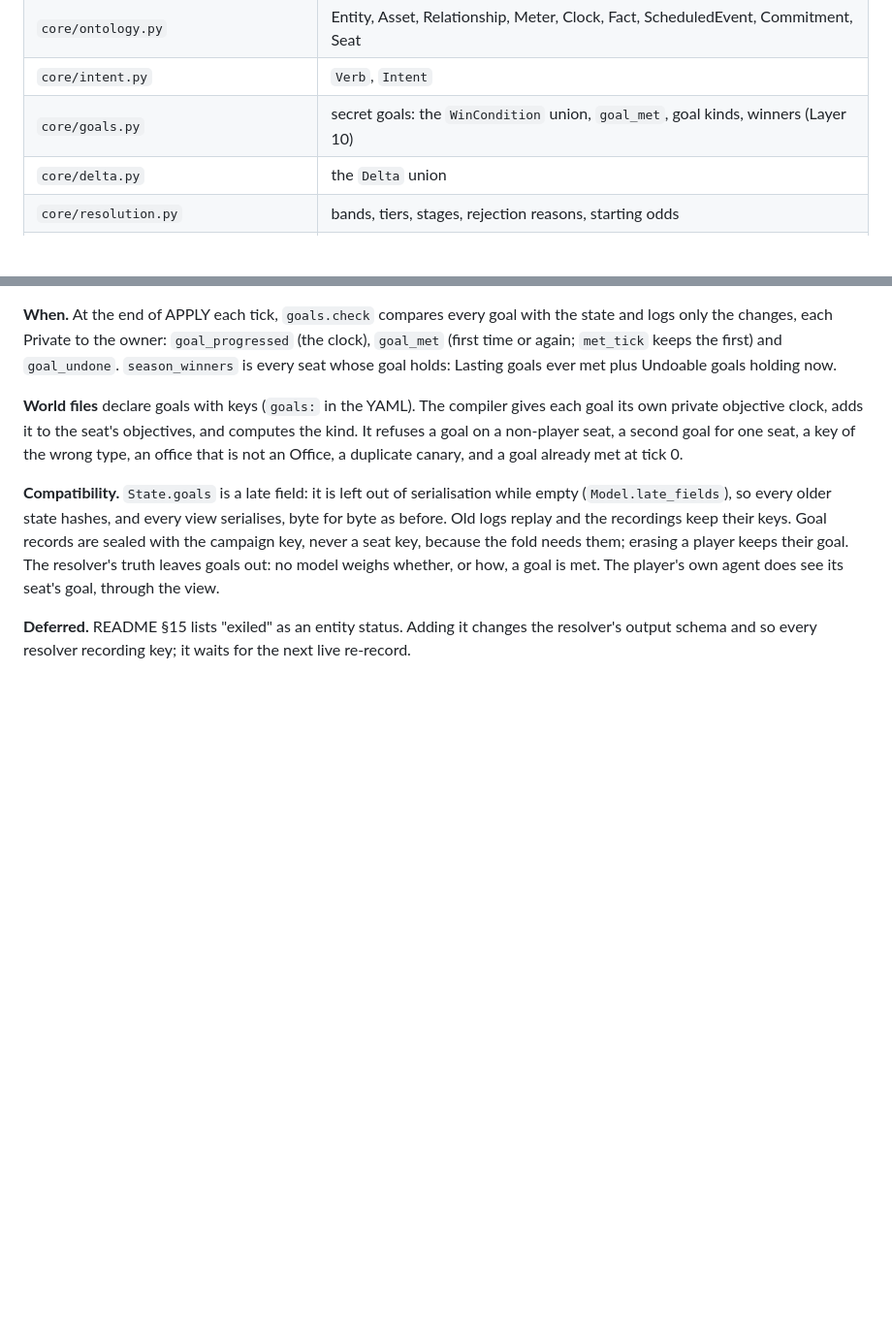
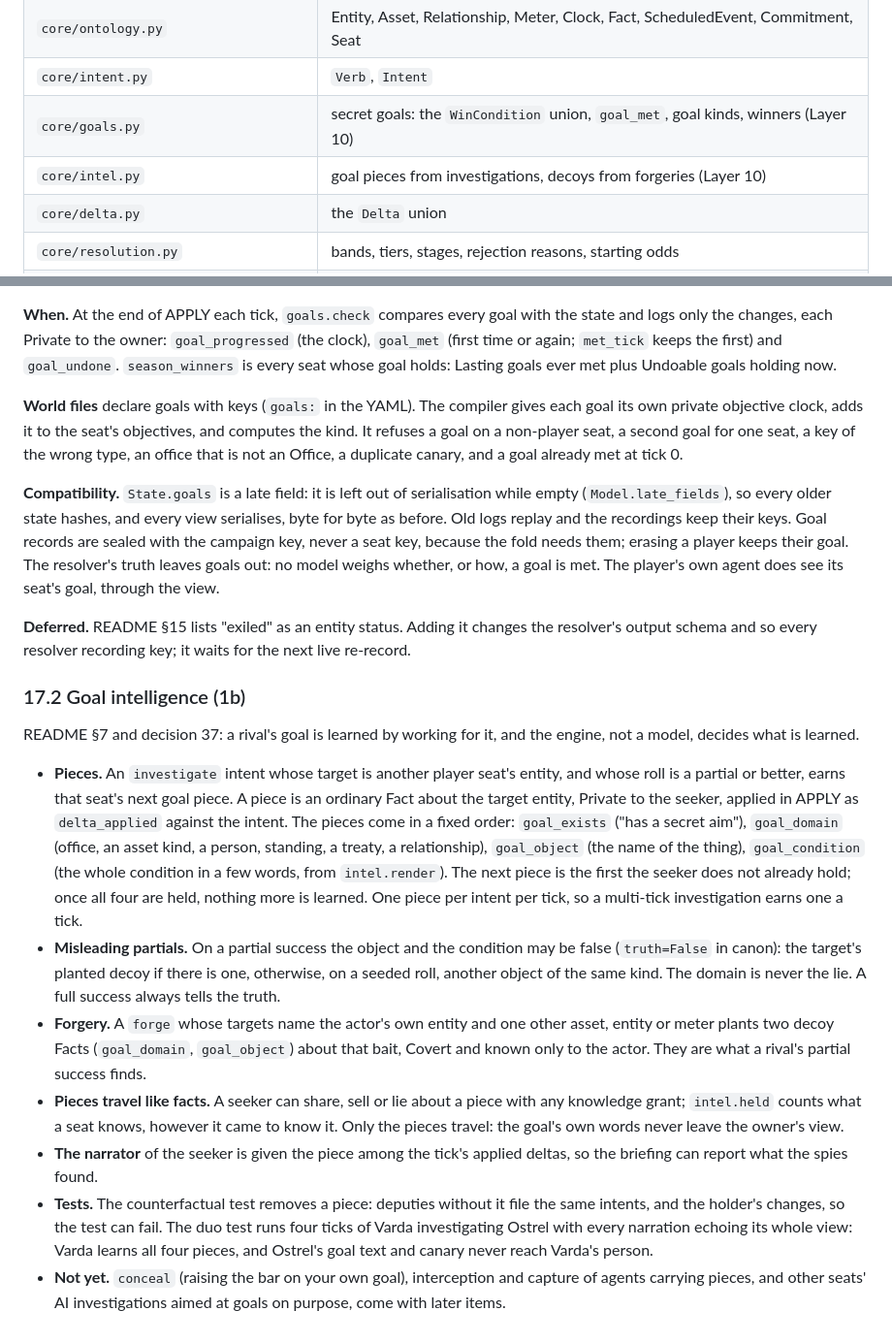
Before and after one commit to kedartech/anansi, a Markdown page: docs/design.md, 2 parts joined by grey strips. Shown at 97% size. GitHub-like rendering; blank space fills up the shorter version.

Commit message:
docs: Record goal intelligence (Layer 10 item 1b)
Co-Authored-By: Claude Opus 5.5 <noreply@anthropic.com>
Claude-Session: https://claude.ai/code/session_018mzMQFmWqpiy7FgTX7M6yE

```diff
--- a/docs/design.md
+++ b/docs/design.md
@@ -14,6 +14,7 @@ Module map:
 | `core/ontology.py` | Entity, Asset, Relationship, Meter, Clock, Fact, ScheduledEvent, Commitment, Seat |
 | `core/intent.py` | `Verb`, `Intent` |
 | `core/goals.py` | secret goals: the `WinCondition` union, `goal_met`, goal kinds, winners (Layer 10) |
+| `core/intel.py` | goal pieces from investigations, decoys from forgeries (Layer 10) |
 | `core/delta.py` | the `Delta` union |
 | `core/resolution.py` | bands, tiers, stages, rejection reasons, starting odds |
 | `core/events.py` | every event kind, the `Event` envelope |
@@ -537,3 +538,15 @@ An ID the state does not hold is unmet, so nothing is met in an empty world. Pro
 **Compatibility.** `State.goals` is a late field: it is left out of serialisation while empty (`Model.late_fields`), so every older state hashes, and every view serialises, byte for byte as before. Old logs replay and the recordings keep their keys. Goal records are sealed with the campaign key, never a seat key, because the fold needs them; erasing a player keeps their goal. The resolver's truth leaves goals out: no model weighs whether, or how, a goal is met. The player's own agent does see its seat's goal, through the view.
 
 **Deferred.** README §15 lists "exiled" as an entity status. Adding it changes the resolver's output schema and so every resolver recording key; it waits for the next live re-record.
+
+### 17.2 Goal intelligence (1b)
+
+README §7 and decision 37: a rival's goal is learned by working for it, and the engine, not a model, decides what is learned.
+
+- **Pieces.** An `investigate` intent whose target is another player seat's entity, and whose roll is a partial or better, earns that seat's next goal piece. A piece is an ordinary Fact about the target entity, Private to the seeker, applied in APPLY as `delta_applied` against the intent. The pieces come in a fixed order: `goal_exists` ("has a secret aim"), `goal_domain` (office, an asset kind, a person, standing, a treaty, a relationship), `goal_object` (the name of the thing), `goal_condition` (the whole condition in a few words, from `intel.render`). The next piece is the first the seeker does not already hold; once all four are held, nothing more is learned. One piece per intent per tick, so a multi-tick investigation earns one a tick.
+- **Misleading partials.** On a partial success the object and the condition may be false (`truth=False` in canon): the target's planted decoy if there is one, otherwise, on a seeded roll, another object of the same kind. The domain is never the lie. A full success always tells the truth.
+- **Forgery.** A `forge` whose targets name the actor's own entity and one other asset, entity or meter plants two decoy Facts (`goal_domain`, `goal_object`) about that bait, Covert and known only to the actor. They are what a rival's partial success finds.
+- **Pieces travel like facts.** A seeker can share, sell or lie about a piece with any knowledge grant; `intel.held` counts what a seat knows, however it came to know it. Only the pieces travel: the goal's own words never leave the owner's view.
+- **The narrator** of the seeker is given the piece among the tick's applied deltas, so the briefing can report what the spies found.
+- **Tests.** The counterfactual test removes a piece: deputies without it file the same intents, and the holder's changes, so the test can fail. The duo test runs four ticks of Varda investigating Ostrel with every narration echoing its whole view: Varda learns all four pieces, and Ostrel's goal text and canary never reach Varda's person.
+- **Not yet.** `conceal` (raising the bar on your own goal), interception and capture of agents carrying pieces, and other seats' AI investigations aimed at goals on purpose, come with later items.
```
Also changed, not shown: docs/build-plan.md (+1 -0 lines).
